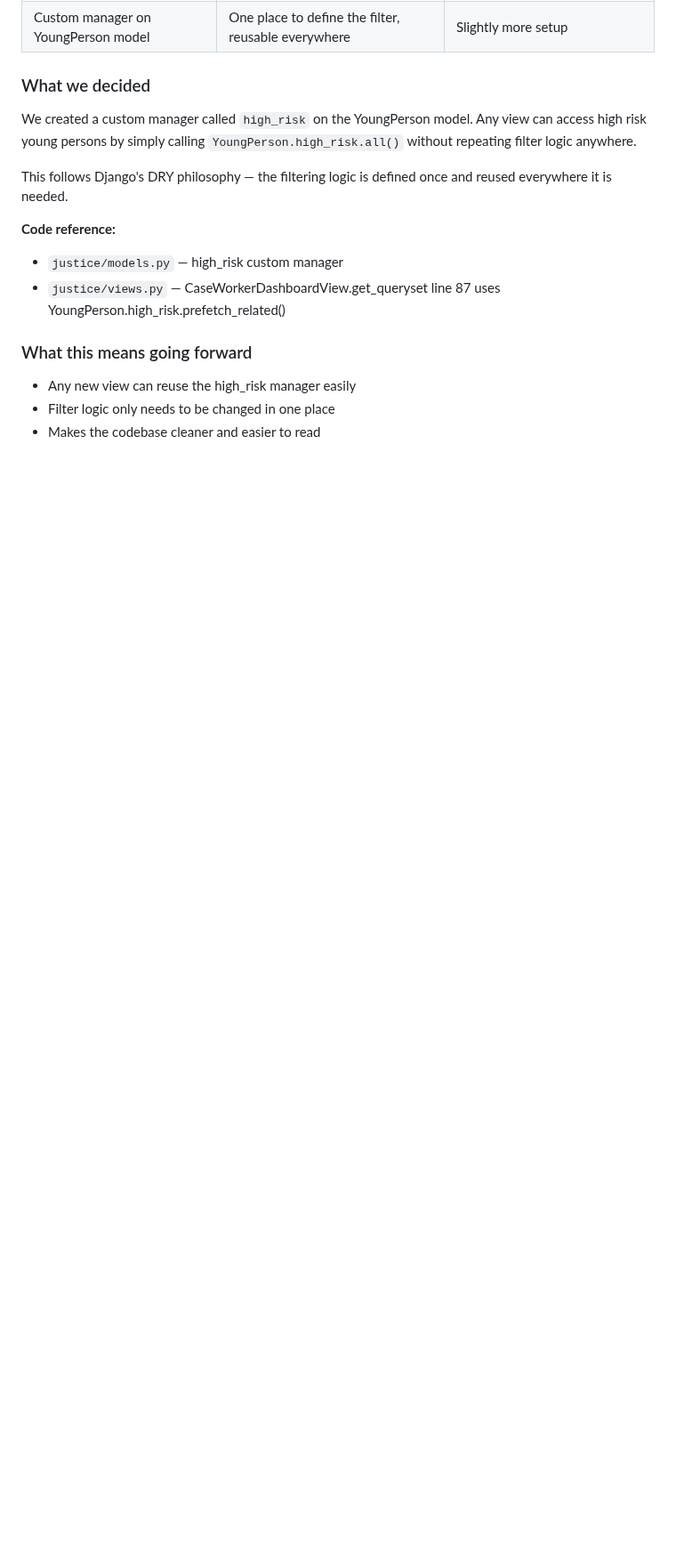
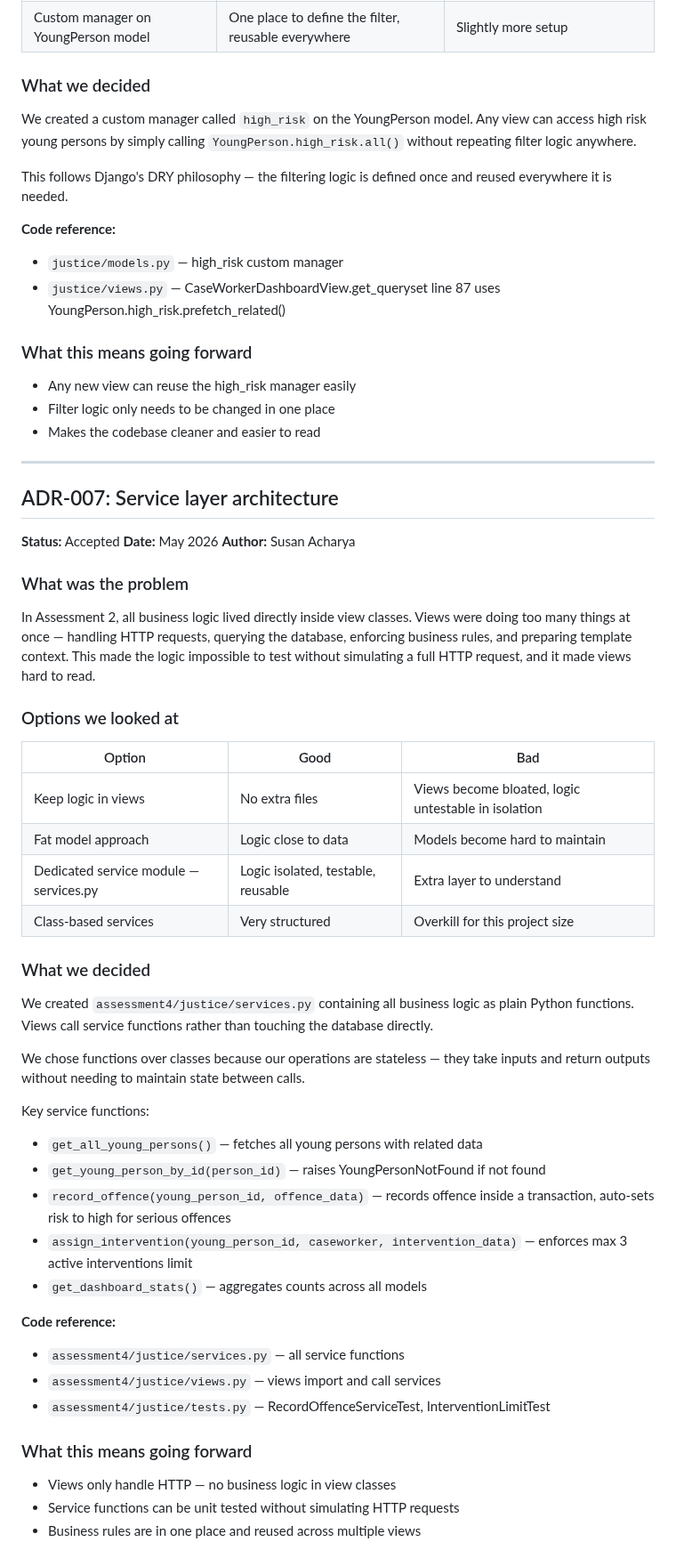
Before and after one commit to susanA10-afk/hit237-group-project-group7, a Markdown page: ADR.md, the part around the change. Shown at 89% size. GitHub-like rendering; blank space fills up the shorter version.

Commit message:
Susan: Add ADR-007 - service layer architecture justification

```diff
--- a/ADR.md
+++ b/ADR.md
@@ -276,3 +276,54 @@ line 87 uses YoungPerson.high_risk.prefetch_related()
 - Any new view can reuse the high_risk manager easily
 - Filter logic only needs to be changed in one place
 - Makes the codebase cleaner and easier to read
+
+---
+
+## ADR-007: Service layer architecture
+
+**Status:** Accepted
+**Date:** May 2026
+**Author:** Susan Acharya
+
+### What was the problem
+In Assessment 2, all business logic lived directly inside view
+classes. Views were doing too many things at once — handling HTTP
+requests, querying the database, enforcing business rules, and
+preparing template context. This made the logic impossible to
+test without simulating a full HTTP request, and it made views
+hard to read.
+
+### Options we looked at
+
+| Option | Good | Bad |
+|--------|------|-----|
+| Keep logic in views | No extra files | Views become bloated, logic untestable in isolation |
+| Fat model approach | Logic close to data | Models become hard to maintain |
+| Dedicated service module — services.py | Logic isolated, testable, reusable | Extra layer to understand |
+| Class-based services | Very structured | Overkill for this project size |
+
+### What we decided
+We created `assessment4/justice/services.py` containing all
+business logic as plain Python functions. Views call service
+functions rather than touching the database directly.
+
+We chose functions over classes because our operations are
+stateless — they take inputs and return outputs without needing
+to maintain state between calls.
+
+Key service functions:
+- `get_all_young_persons()` — fetches all young persons with related data
+- `get_young_person_by_id(person_id)` — raises YoungPersonNotFound if not found
+- `record_offence(young_person_id, offence_data)` — records offence inside a transaction, auto-sets risk to high for serious offences
+- `assign_intervention(young_person_id, caseworker, intervention_data)` — enforces max 3 active interventions limit
+- `get_dashboard_stats()` — aggregates counts across all models
+
+**Code reference:**
+- `assessment4/justice/services.py` — all service functions
+- `assessment4/justice/views.py` — views import and call services
+- `assessment4/justice/tests.py` — RecordOffenceServiceTest, InterventionLimitTest
+
+### What this means going forward
+- Views only handle HTTP — no business logic in view classes
+- Service functions can be unit tested without simulating HTTP requests
+- Business rules are in one place and reused across multiple views
```
